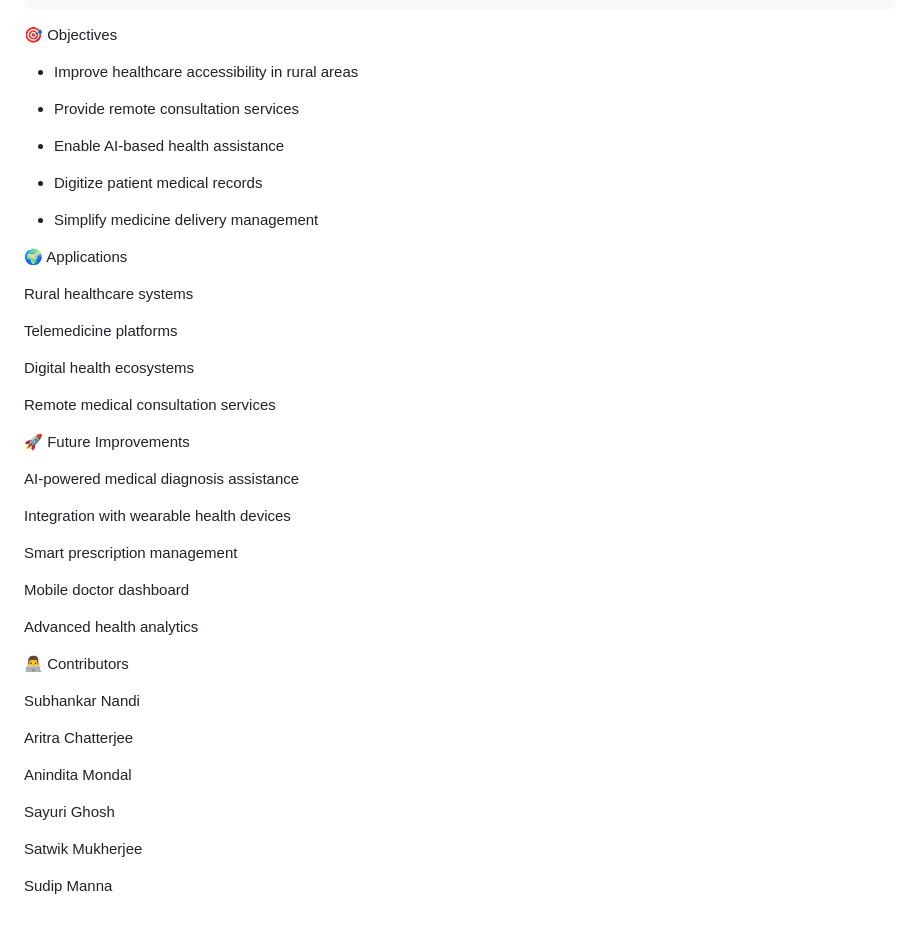
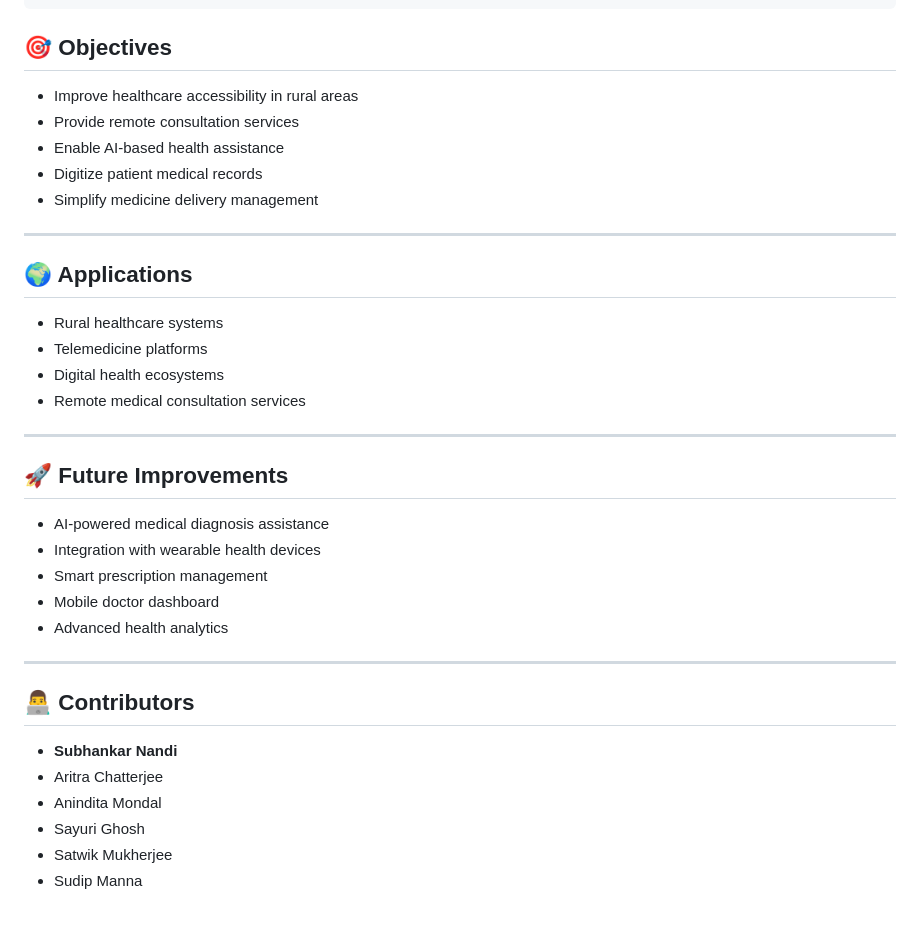
Before and after one commit to Subhankarnandi777/E-Sehat, a Markdown page: README.md, the part around the change. Rendered like a GitHub page.

````diff
--- a/README.md
+++ b/README.md
@@ -128,50 +128,40 @@ E-Sehat
 │
 └── README.md
 ```
-🎯 Objectives
+## 🎯 Objectives
 
 - Improve healthcare accessibility in rural areas
-
 - Provide remote consultation services
-
 - Enable AI-based health assistance
-
 - Digitize patient medical records
-
 - Simplify medicine delivery management
 
-🌍 Applications
+---
 
-Rural healthcare systems
+## 🌍 Applications
 
-Telemedicine platforms
+- Rural healthcare systems
+- Telemedicine platforms
+- Digital health ecosystems
+- Remote medical consultation services
 
-Digital health ecosystems
+---
 
-Remote medical consultation services
+## 🚀 Future Improvements
 
-🚀 Future Improvements
+- AI-powered medical diagnosis assistance
+- Integration with wearable health devices
+- Smart prescription management
+- Mobile doctor dashboard
+- Advanced health analytics
 
-AI-powered medical diagnosis assistance
+---
 
-Integration with wearable health devices
+## 👨‍💻 Contributors
 
-Smart prescription management
-
-Mobile doctor dashboard
-
-Advanced health analytics
-
-👨‍💻 Contributors
-
-Subhankar Nandi
-
-Aritra Chatterjee
-
-Anindita Mondal
-
-Sayuri Ghosh
-
-Satwik Mukherjee
-
-Sudip Manna
+- **Subhankar Nandi**
+- Aritra Chatterjee
+- Anindita Mondal
+- Sayuri Ghosh
+- Satwik Mukherjee
+- Sudip Manna
````
